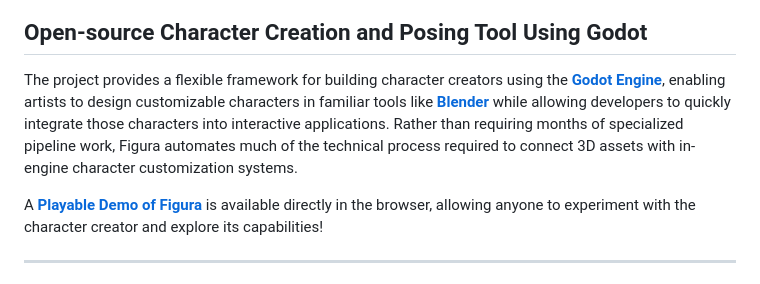
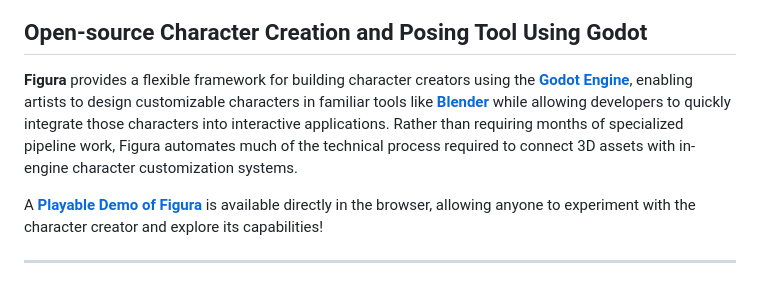
Before and after one commit to alf9310/Figura, a Markdown page: README.md, the part around one of its changes. GitHub-like rendering.

Commit message:
Update README with new images and project details
Updated image references and improved project description.

```diff
--- a/README.md
+++ b/README.md
@@ -7,7 +7,7 @@
 
 ## Open-source Character Creation and Posing Tool Using Godot
 
-The project provides a flexible framework for building character creators using the **[Godot Engine](https://godotengine.org)**, enabling artists to design customizable characters in familiar tools like **[Blender](https://www.blender.org/)** while allowing developers to quickly integrate those characters into interactive applications. Rather than requiring months of specialized pipeline work, Figura automates much of the technical process required to connect 3D assets with in-engine character customization systems.
+**Figura** provides a flexible framework for building character creators using the **[Godot Engine](https://godotengine.org)**, enabling artists to design customizable characters in familiar tools like **[Blender](https://www.blender.org/)** while allowing developers to quickly integrate those characters into interactive applications. Rather than requiring months of specialized pipeline work, Figura automates much of the technical process required to connect 3D assets with in-engine character customization systems.
 
 <!-- TODO: GHPages Deployment link! -->
 A **[Playable Demo of Figura](#)** is available directly in the browser, allowing anyone to experiment with the character creator and explore its capabilities!
```
Also changed, not shown: other parts of README.md (+4 -1 lines).
